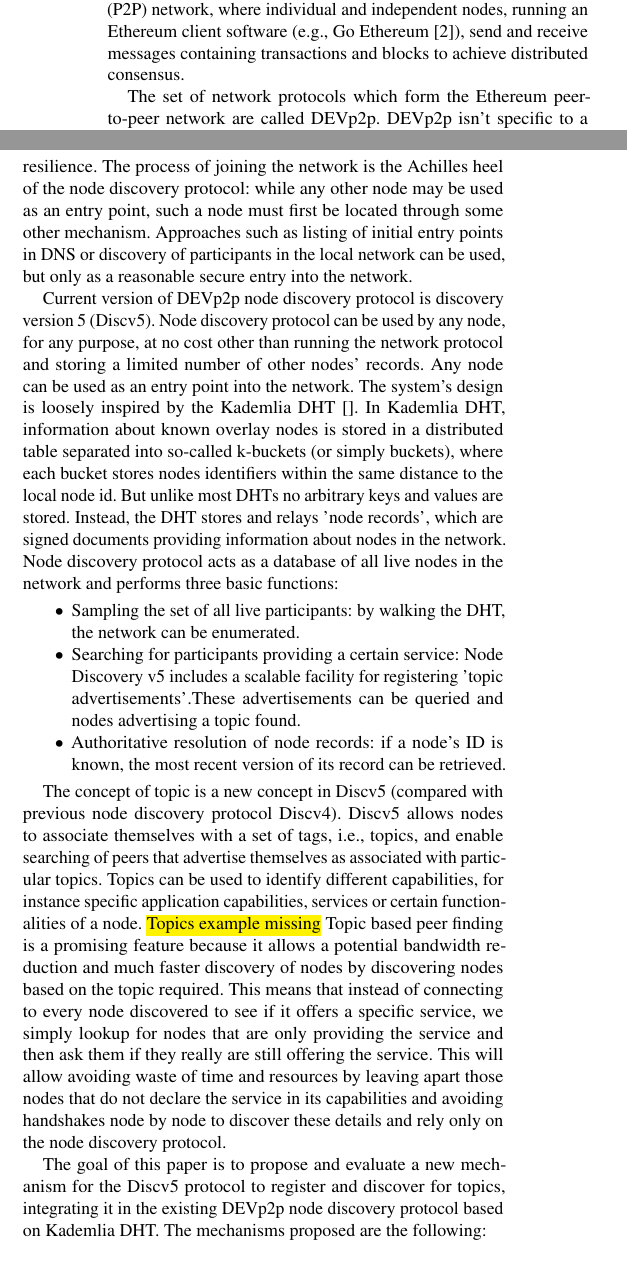
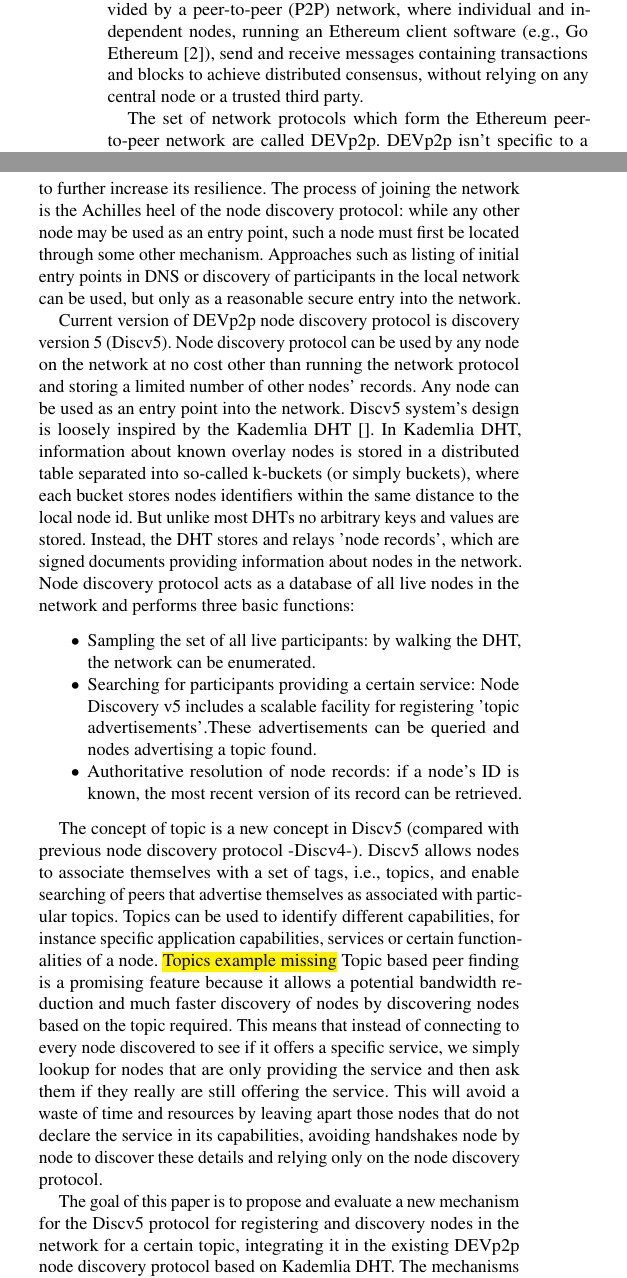
Before and after one commit to sambacha/service-discovery-paper, a LaTeX paper (main.tex, which reads sections/introduction.tex): two parts of the columns of page 1 of 11, joined at a grey line, cut so that both start at the same text. Compiled offline with pdfLaTeX.

Commit message:
intro minor updates

```diff
--- a/sections/introduction.tex
+++ b/sections/introduction.tex
@@ -3,8 +3,9 @@
 
 \section{Introduction}
 
-Ethereum~\cite{} is a decentralized, open-source blockchain with smart contract functionality, allowing the users to develop various decentralized applications (DApps),  and the most actively used blockchain~\cite{bloomberg} nowadays.
-Following its decentralized design and structure, Ethereum relies on a communication infrastructure provided by a peer-to-peer (P2P) network, where individual and independent nodes, running an Ethereum client software (e.g., Go Ethereum~\cite{go-ethereum}), send and receive messages  containing transactions and blocks to achieve distributed consensus.
+Ethereum~\cite{} is a decentralized, open-source blockchain with smart contract functionality, allowing users to develop various decentralized applications (DApps).
+Ethereum is the most actively used blockchain~\cite{bloomberg} nowadays.
+Following its decentralized design and structure, Ethereum relies on a communication infrastructure provided by a peer-to-peer (P2P) network, where individual and independent nodes, running an Ethereum client software (e.g., Go Ethereum~\cite{go-ethereum}), send and receive messages  containing transactions and blocks to achieve distributed consensus,  without relying on any central node or a trusted third party.
 
 The set of network protocols which form the Ethereum peer-to-peer network are called DEVp2p.  DEVp2p isn't specific to a particular blockchain, but should serve the needs of any networked application associated with the Ethereum umbrella.
 Other protocols can also run on top of DEVp2p,  such as
@@ -28,8 +29,3 @@ enable a variety of follow-up attacks such as double spending
 and stubborn mining~\cite{}.
 
 In order to find and select participants of the P2P network to initiate connections to,  a node discovery protocol is required by DEVp2p.
-Systems such as MDNS/Bonjour allow finding hosts,  but only in  a local-area network.  DEVp2p discovery protocol requires to work on the Internet and is most useful for applications with a large number of participants spread across the Internet.
-There are other systems using a rendezvous server,  commonly used by desktop applications or cloud services to connect participants to each other. But using rendezvous servers requires trust in the operator and these systems are prone to censorship.
-For a decentralized network such as the Ethereum network it is not desirable to rely on a single operator.
-Instead,  it is better to place a small amount of trust in every participant, becoming more resistant to censorship as the size of the network increases and participants of multiple distinct peer-to-peer networks can share the discovery network to further increase its resilience.
-The process of joining the network is the Achilles heel of the node discovery protocol: while any other node may be used as an entry point,  such a node must first be located through some other mechanism.  Approaches such as listing of initial entry points in DNS or discovery of participants in the local network can be used,  but only as a  reasonable secure entry into the network.
@@ -37,10 +36,15 @@ The process of joining the network is the Achilles heel of the node discovery pr
+Instead,  it is better to place a small amount of trust in every participant, becoming more resistant to censorship as the size of the network increases and participants of multiple networks can share the discovery network to further increase its resilience.
+The process of joining the network is the Achilles heel of the node discovery protocol: while any other node may be used as an entry point,  such a node must first be located through some other mechanism.
+Approaches such as listing of initial entry points in DNS or discovery of participants in the local network can be used,  but only as a reasonable secure entry into the network.
 
 Current version of DEVp2p node discovery protocol is discovery version 5 (Discv5).
-Node discovery protocol can be used by any node, for any purpose, at no cost other than running the network protocol and storing a limited number of other nodes' records. Any node can be used as an entry point into the network.
-The system's design is loosely inspired by the Kademlia DHT~\cite{}.
-In Kademlia DHT, information about known overlay nodes is stored in
+Node discovery protocol can be used by any node on the network  at no cost other than running the network protocol and storing a limited number of other nodes' records.
+Any node can be used as an entry point into the network.
+Discv5 system's design is loosely inspired by the Kademlia DHT~\cite{}.
+In Kademlia DHT,  information about known overlay nodes is stored in
 a distributed table separated into so-called k-buckets (or simply buckets),  where each bucket stores nodes identifiers within the same distance to the local node id.
-But unlike most DHTs no arbitrary keys and values are stored. Instead, the DHT stores and relays 'node records', which are signed documents providing information about nodes in the network.
+But unlike most DHTs no arbitrary keys and values are stored.
+Instead, the DHT stores and relays 'node records', which are signed documents providing information about nodes in the network.
 Node discovery protocol acts as a database of all live nodes in the network and performs three basic functions:
 
 \begin{itemize}
@@ -49,19 +53,19 @@ Node discovery protocol acts as a database of all live nodes in the network and
  \item Authoritative resolution of node records: if a node's ID is known, the most recent version of its record can be retrieved.
 \end{itemize}
 
-The concept of topic is a new concept in Discv5 (compared with previous node discovery protocol Discv4).
+The concept of topic is a new concept in Discv5 (compared with previous node discovery protocol -Discv4-).
 Discv5 allows nodes to associate themselves with a set of tags, i.e., topics, and enable searching of peers that advertise themselves as associated with particular topics.
 Topics can be used to identify different  capabilities, for instance specific application capabilities,  services or certain functionalities of a node.
 \hl{Topics example missing}
 Topic based peer finding is a promising feature because it allows a potential bandwidth reduction and much faster discovery of nodes
 by  discovering nodes based on the topic required.
 This means that instead of connecting to every node discovered to see if it offers a specific service,  we simply lookup for nodes that are only providing the service and then ask them if they really are still offering the service.
-This will allow avoiding waste of time and resources by leaving apart those nodes that do not declare the service in its capabilities and avoiding handshakes node by node to discover these details and rely only on the node discovery protocol.
+This will avoid a waste of time and resources by leaving apart those nodes that do not declare the service in its capabilities,  avoiding handshakes node by node to discover these details and relying only on the node discovery protocol.
 
 
 %It is envisioned that the Discv5 system will be used across many different services at large scale, mainly to form subnetworks consisting of the service peers.  The basic objectives of Node Discovery v5 is to provide a facility for nodes to i) register 'topic advertisements', i.e., “ads”, at other peers in the Ethereum network and ii) find other nodes that advertised a particular topic by querying selected peers in the Ethereum network.
 
-The goal of this paper is to propose and evaluate a new mechanism for the Discv5 protocol to register and discover for topics,  integrating it in the existing DEVp2p node discovery protocol based on Kademlia DHT.
+The goal of this paper is to propose and evaluate a new mechanism for the Discv5 protocol for registering and discovery nodes in the network for a certain topic,  integrating it in the existing DEVp2p node discovery protocol based on Kademlia DHT.
 The mechanisms proposed are the following:
 
 \begin{itemize}
```
Also changed, not shown: sections/introduction.tex (5 more changed lines).
